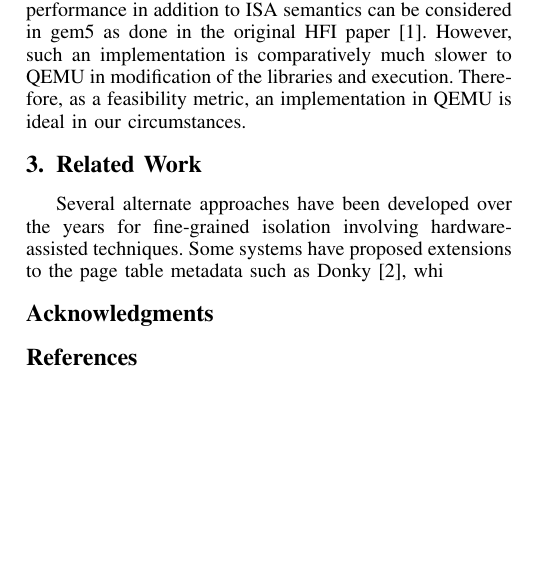
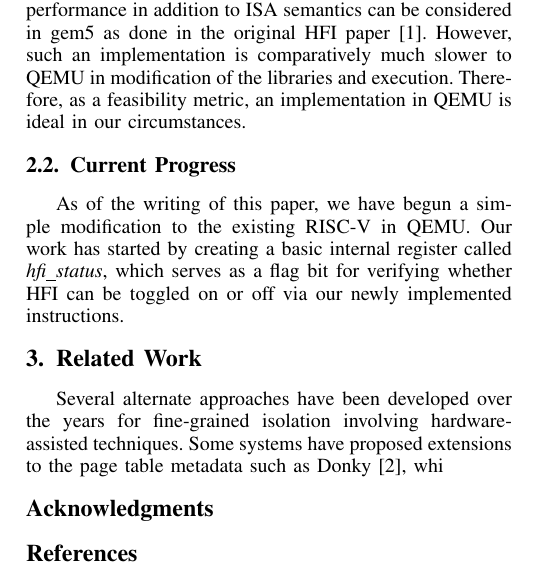
Before and after one commit to SlitherySleet/HFI-riscv, a LaTeX paper (paper.tex): part of one column of page 2 of 2 before the commit and part of one column of page 2 of 3 after it, cut so that both start at the same text, the shorter picture padded with empty space. Compiled offline with pdfLaTeX.

Commit message:
Current Progress 1

```diff
--- a/paper.tex
+++ b/paper.tex
@@ -464,9 +464,15 @@ A more comprehensive implementation for security and performance in addition to
 However, such an implementation is comparatively much slower to QEMU in modification of the libraries and execution.
 Therefore, as a feasibility metric, an implementation in QEMU is ideal in our circumstances.
 
+
+\subsection{Current Progress}
+As of the writing of this paper, we have begun a simple modification to the existing RISC-V in QEMU.
+Our work has started by creating a basic internal register called \textit{hfi\_status}, which serves as a flag bit for verifying whether HFI can be toggled on or off via our newly implemented instructions.
+
+
 \section{Related Work}
+Several alternate approaches have been developed over the years for fine-grained isolation involving hardware-assisted techniques. Some systems have proposed extensions to the page table metadata such as Donky \cite{Donky}, whi
 
-Several alternate approaches have been developed over the years for fine-grained isolation involving hardware-assisted techniques. Some systems have proposed extensions to the page table metadata such as Donky \cite{Donky}, whi
 
 % conference papers do not normally have an appendix
 
```
Also changed, not shown: paper.pdf (added).
